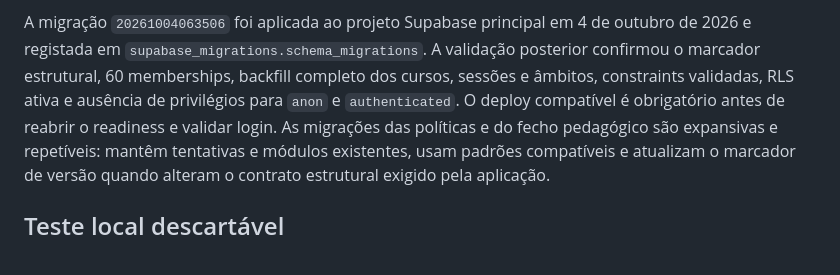
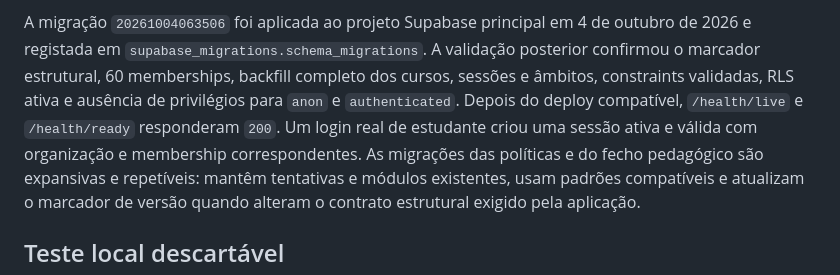
Before and after one commit to Nunes99/courseplatform, a Markdown page: docs/database-migrations.md, the part around the change. Rendered like a GitHub page.

```diff
--- a/docs/database-migrations.md
+++ b/docs/database-migrations.md
@@ -114,8 +114,10 @@ A migração `20261004063506` foi aplicada ao projeto Supabase principal em 4 de
 outubro de 2026 e registada em `supabase_migrations.schema_migrations`. A
 validação posterior confirmou o marcador estrutural, 60 memberships, backfill
 completo dos cursos, sessões e âmbitos, constraints validadas, RLS ativa e
-ausência de privilégios para `anon` e `authenticated`. O deploy compatível é
-obrigatório antes de reabrir o readiness e validar login.
+ausência de privilégios para `anon` e `authenticated`. Depois do deploy
+compatível, `/health/live` e `/health/ready` responderam `200`. Um login real
+de estudante criou uma sessão ativa e válida com organização e membership
+correspondentes.
 As migrações das políticas e do fecho pedagógico são expansivas e repetíveis:
 mantêm tentativas e módulos existentes, usam padrões compatíveis e atualizam o
 marcador de versão quando alteram o contrato estrutural exigido pela aplicação.
```
Also changed, not shown: docs/multi-tenant-foundation.md (+6 -4 lines), docs/saas-multi-institution-roadmap.md (+2 -3 lines).
